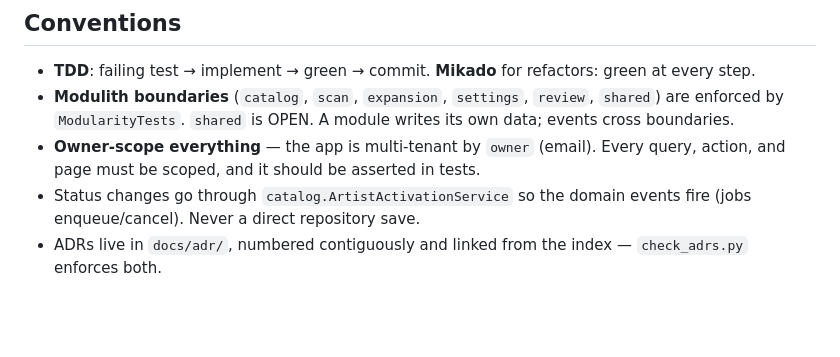
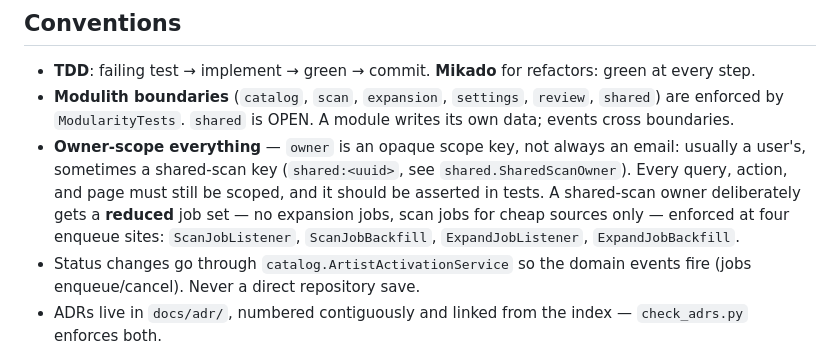
Before and after one commit to robsartin/setlist-scout, a Markdown page: CLAUDE.md, the part around the change. GitHub-like rendering; blank space fills up the shorter version.

Commit message:
docs: correct CLAUDE.md's owner-scoping rule for shared-scan keys (#163)
owner is no longer always an email now that a shared scan gets a
synthetic shared:<uuid> key. State the widened rule and the reduced
job set (no expansion, cheap sources only) a shared-scan owner gets,
and where it's enforced.

```diff
--- a/CLAUDE.md
+++ b/CLAUDE.md
@@ -99,8 +99,12 @@ mapping, or the app won't boot.
 - **Modulith boundaries** (`catalog`, `scan`, `expansion`, `settings`, `review`, `shared`) are
   enforced by `ModularityTests`. `shared` is OPEN. A module writes its own data; events cross
   boundaries.
-- **Owner-scope everything** — the app is multi-tenant by `owner` (email). Every query, action, and
-  page must be scoped, and it should be asserted in tests.
+- **Owner-scope everything** — `owner` is an opaque scope key, not always an email: usually a
+  user's, sometimes a shared-scan key (`shared:<uuid>`, see `shared.SharedScanOwner`). Every query,
+  action, and page must still be scoped, and it should be asserted in tests. A shared-scan owner
+  deliberately gets a **reduced** job set — no expansion jobs, scan jobs for cheap sources only —
+  enforced at four enqueue sites: `ScanJobListener`, `ScanJobBackfill`, `ExpandJobListener`,
+  `ExpandJobBackfill`.
 - Status changes go through `catalog.ArtistActivationService` so the domain events fire (jobs
   enqueue/cancel). Never a direct repository save.
 - ADRs live in `docs/adr/`, numbered contiguously and linked from the index — `check_adrs.py`
```
